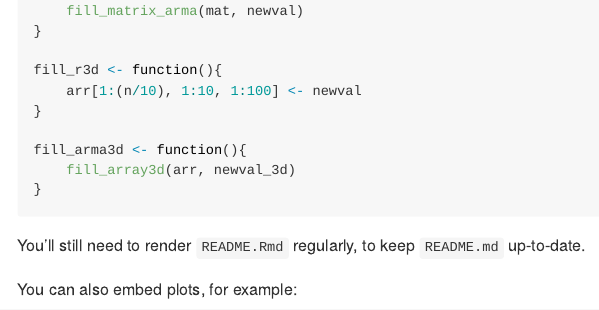
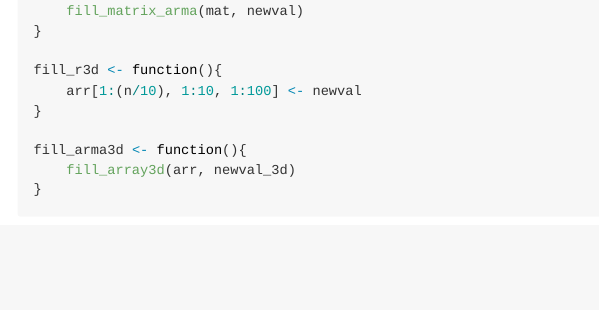
Before and after one commit to kongdd/RcppArray, an R Markdown document (README.Rmd): the page in a window 1100 px wide, from 910 px down. The pictures show the output file README.md that the author committed with the source, drawn offline in the style of GitHub; badge pictures from the web are left out.

Commit message:
update README

````diff
--- a/.travis.yml
+++ b/.travis.yml
@@ -8,8 +8,6 @@ matrix:
   include:
     - r: release
     - r: devel
-    - os: osx
-      fortran: false
 
 warnings_are_errors: false
 
--- a/README.Rmd
+++ b/README.Rmd
@@ -68,9 +68,6 @@ fill_arma3d <- function(){
 }
 ```
 
-You'll still need to render `README.Rmd` regularly, to keep `README.md` up-to-date.
-
-You can also embed plots, for example:
 
 ```{r}
 rbenchmark::benchmark(
````
Also changed, not shown: README.md, 1 other file.
